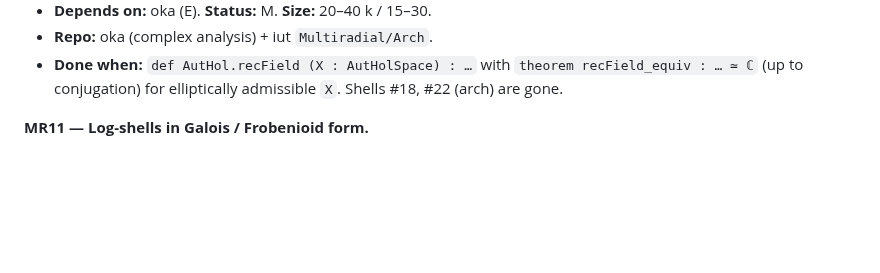
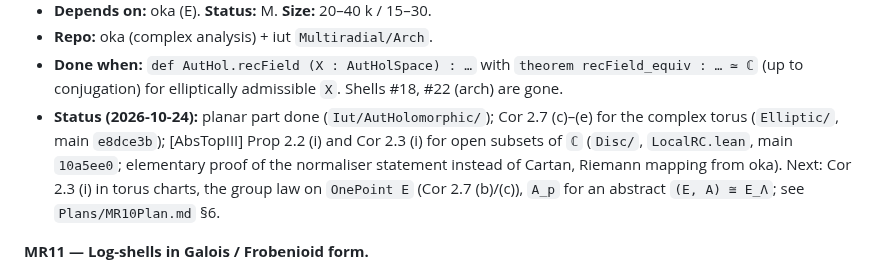
Before and after one commit to lana-agents/iut, a Markdown page: Iut/Multiradial/ROADMAP.md, the part around the change. Drawn GitHub-style; blank space fills up the shorter version.

```diff
--- a/Iut/Multiradial/ROADMAP.md
+++ b/Iut/Multiradial/ROADMAP.md
@@ -479,6 +479,7 @@ All paths are relative to `~/iut-wt-s2/Iut` unless a repo is named.
 - **Depends on:** oka (E). **Status:** M. **Size:** 20–40 k / 15–30.
 - **Repo:** oka (complex analysis) + iut `Multiradial/Arch`.
 - **Done when:** `def AutHol.recField (X : AutHolSpace) : …` with `theorem recField_equiv : … ≃ ℂ` (up to conjugation) for elliptically admissible `X`. Shells #18, #22 (arch) are gone.
+- **Status (2026-10-24):** planar part done (`Iut/AutHolomorphic/`); Cor 2.7 (c)–(e) for the complex torus (`Elliptic/`, main `e8dce3b`); [AbsTopIII] Prop 2.2 (i) and Cor 2.3 (i) for open subsets of `ℂ` (`Disc/`, `LocalRC.lean`, main `10a5ee0`; elementary proof of the normaliser statement instead of Cartan, Riemann mapping from oka). Next: Cor 2.3 (i) in torus charts, the group law on `OnePoint E` (Cor 2.7 (b)/(c)), `A_p` for an abstract `(E, A) ≅ E_Λ`; see `Plans/MR10Plan.md` §6.
 
 **MR11 — Log-shells in Galois / Frobenioid form.**
 - **Content:**
```
Also changed, not shown: Plans/MR10Plan.md (+64 -0 lines).
